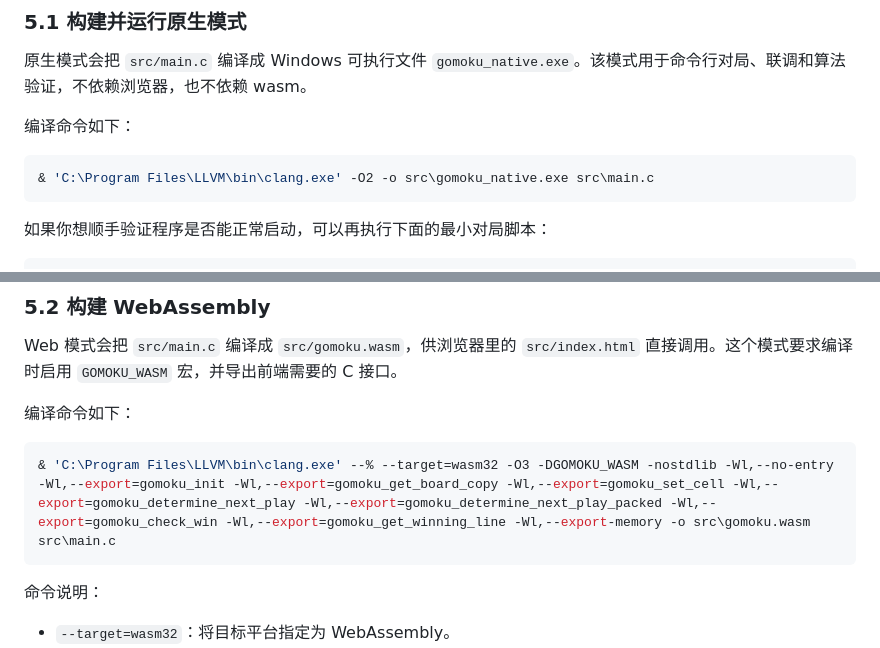
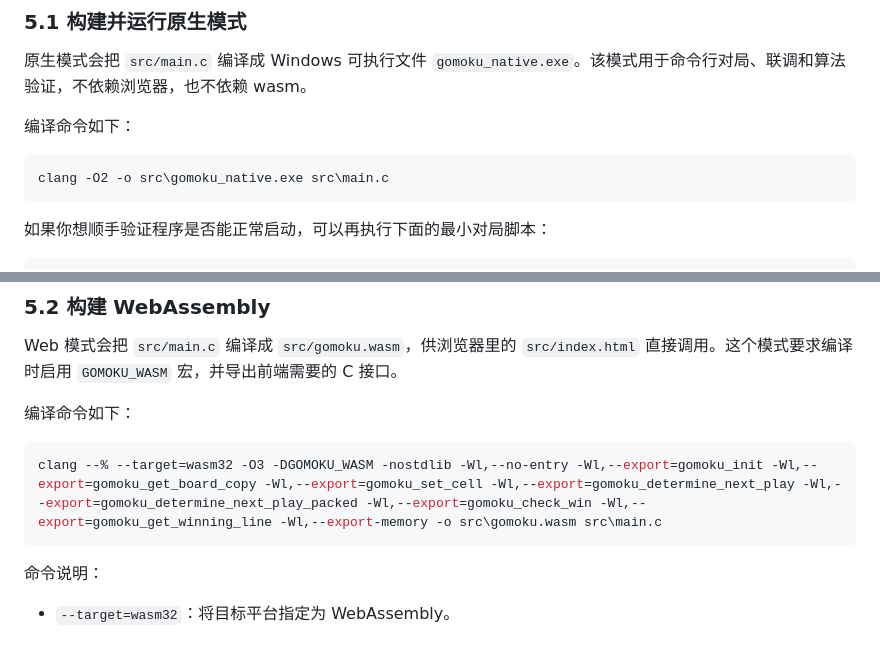
Before and after one commit to Double-Cloth/Gomoku-Project, a Markdown page: README.md, 2 parts joined by grey strips. GitHub-like rendering.

Commit message:
Update compilation commands in README.md

````diff
--- a/README.md
+++ b/README.md
@@ -105,7 +105,7 @@ Gomoku-Project/
 编译命令如下：
 
 ```powershell
-& 'C:\Program Files\LLVM\bin\clang.exe' -O2 -o src\gomoku_native.exe src\main.c
+clang -O2 -o src\gomoku_native.exe src\main.c
 ```
 
 如果你想顺手验证程序是否能正常启动，可以再执行下面的最小对局脚本：
@@ -136,7 +136,7 @@ Web 模式会把 `src/main.c` 编译成 `src/gomoku.wasm`，供浏览器里的 `
 编译命令如下：
 
 ```powershell
-& 'C:\Program Files\LLVM\bin\clang.exe' --% --target=wasm32 -O3 -DGOMOKU_WASM -nostdlib -Wl,--no-entry -Wl,--export=gomoku_init -Wl,--export=gomoku_get_board_copy -Wl,--export=gomoku_set_cell -Wl,--export=gomoku_determine_next_play -Wl,--export=gomoku_determine_next_play_packed -Wl,--export=gomoku_check_win -Wl,--export=gomoku_get_winning_line -Wl,--export-memory -o src\gomoku.wasm src\main.c
+clang --% --target=wasm32 -O3 -DGOMOKU_WASM -nostdlib -Wl,--no-entry -Wl,--export=gomoku_init -Wl,--export=gomoku_get_board_copy -Wl,--export=gomoku_set_cell -Wl,--export=gomoku_determine_next_play -Wl,--export=gomoku_determine_next_play_packed -Wl,--export=gomoku_check_win -Wl,--export=gomoku_get_winning_line -Wl,--export-memory -o src\gomoku.wasm src\main.c
 ```
 
 命令说明：
````
